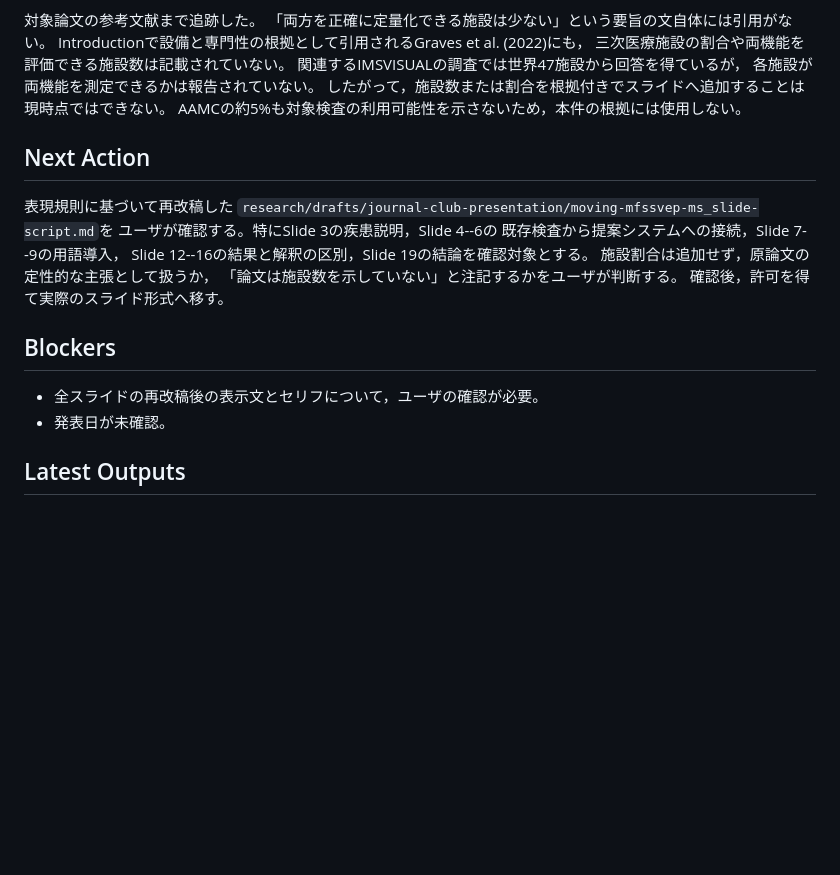
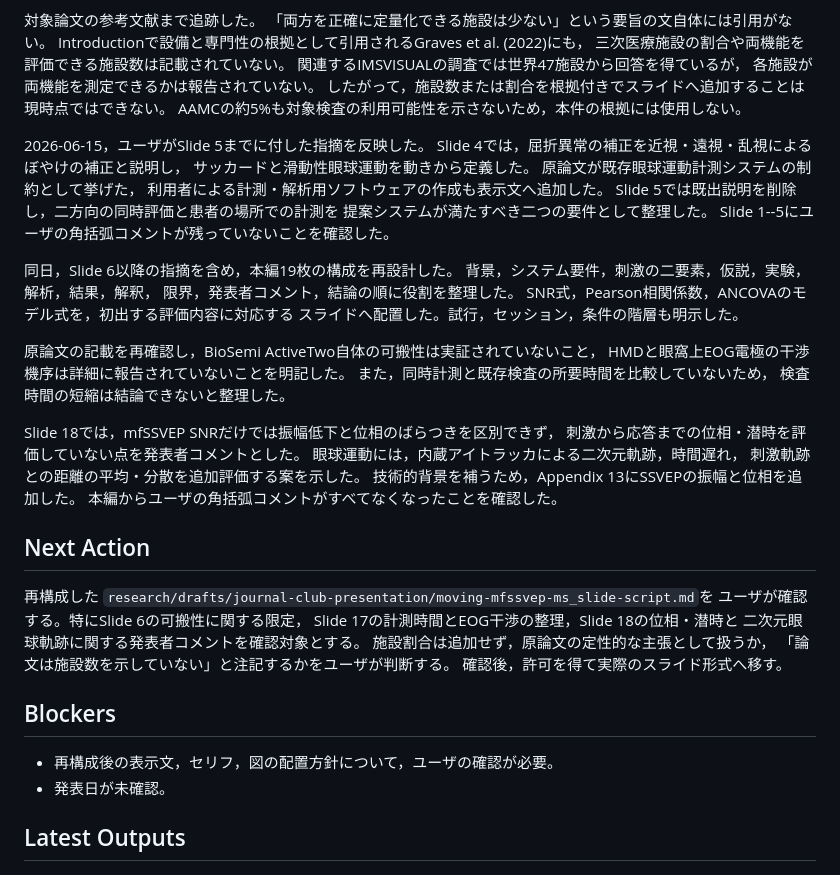
Before and after one commit to Shunya-OMORI/manager-agent, a Markdown page: research/status.md, the part around the change. GitHub-like rendering; blank space fills up the shorter version.

```diff
--- a/research/status.md
+++ b/research/status.md
@@ -119,20 +119,47 @@ Introductionで設備と専門性の根拠として引用されるGraves et al.
 したがって，施設数または割合を根拠付きでスライドへ追加することは現時点ではできない。
 AAMCの約5%も対象検査の利用可能性を示さないため，本件の根拠には使用しない。
 
+2026-06-15，ユーザがSlide 5までに付した指摘を反映した。
+Slide 4では，屈折異常の補正を近視・遠視・乱視によるぼやけの補正と説明し，
+サッカードと滑動性眼球運動を動きから定義した。
+原論文が既存眼球運動計測システムの制約として挙げた，
+利用者による計測・解析用ソフトウェアの作成も表示文へ追加した。
+Slide 5では既出説明を削除し，二方向の同時評価と患者の場所での計測を
+提案システムが満たすべき二つの要件として整理した。
+Slide 1--5にユーザの角括弧コメントが残っていないことを確認した。
+
+同日，Slide 6以降の指摘を含め，本編19枚の構成を再設計した。
+背景，システム要件，刺激の二要素，仮説，実験，解析，結果，解釈，
+限界，発表者コメント，結論の順に役割を整理した。
+SNR式，Pearson相関係数，ANCOVAのモデル式を，初出する評価内容に対応する
+スライドへ配置した。試行，セッション，条件の階層も明示した。
+
+原論文の記載を再確認し，BioSemi ActiveTwo自体の可搬性は実証されていないこと，
+HMDと眼窩上EOG電極の干渉機序は詳細に報告されていないことを明記した。
+また，同時計測と既存検査の所要時間を比較していないため，
+検査時間の短縮は結論できないと整理した。
+
+Slide 18では，mfSSVEP SNRだけでは振幅低下と位相のばらつきを区別できず，
+刺激から応答までの位相・潜時を評価していない点を発表者コメントとした。
+眼球運動には，内蔵アイトラッカによる二次元軌跡，時間遅れ，
+刺激軌跡との距離の平均・分散を追加評価する案を示した。
+技術的背景を補うため，Appendix 13にSSVEPの振幅と位相を追加した。
+本編からユーザの角括弧コメントがすべてなくなったことを確認した。
+
 ## Next Action
 
-表現規則に基づいて再改稿した
+再構成した
 `research/drafts/journal-club-presentation/moving-mfssvep-ms_slide-script.md`を
-ユーザが確認する。特にSlide 3の疾患説明，Slide 4--6の
-既存検査から提案システムへの接続，Slide 7--9の用語導入，
-Slide 12--16の結果と解釈の区別，Slide 19の結論を確認対象とする。
+ユーザが確認する。特にSlide 6の可搬性に関する限定，
+Slide 17の計測時間とEOG干渉の整理，Slide 18の位相・潜時と
+二次元眼球軌跡に関する発表者コメントを確認対象とする。
 施設割合は追加せず，原論文の定性的な主張として扱うか，
 「論文は施設数を示していない」と注記するかをユーザが判断する。
 確認後，許可を得て実際のスライド形式へ移す。
 
 ## Blockers
 
-- 全スライドの再改稿後の表示文とセリフについて，ユーザの確認が必要。
+- 再構成後の表示文，セリフ，図の配置方針について，ユーザの確認が必要。
 - 発表日が未確認。
 
 ## Latest Outputs
```
Also changed, not shown: research/logs/2026-06-15.md (added, +71 -0 lines), 1 other file.
